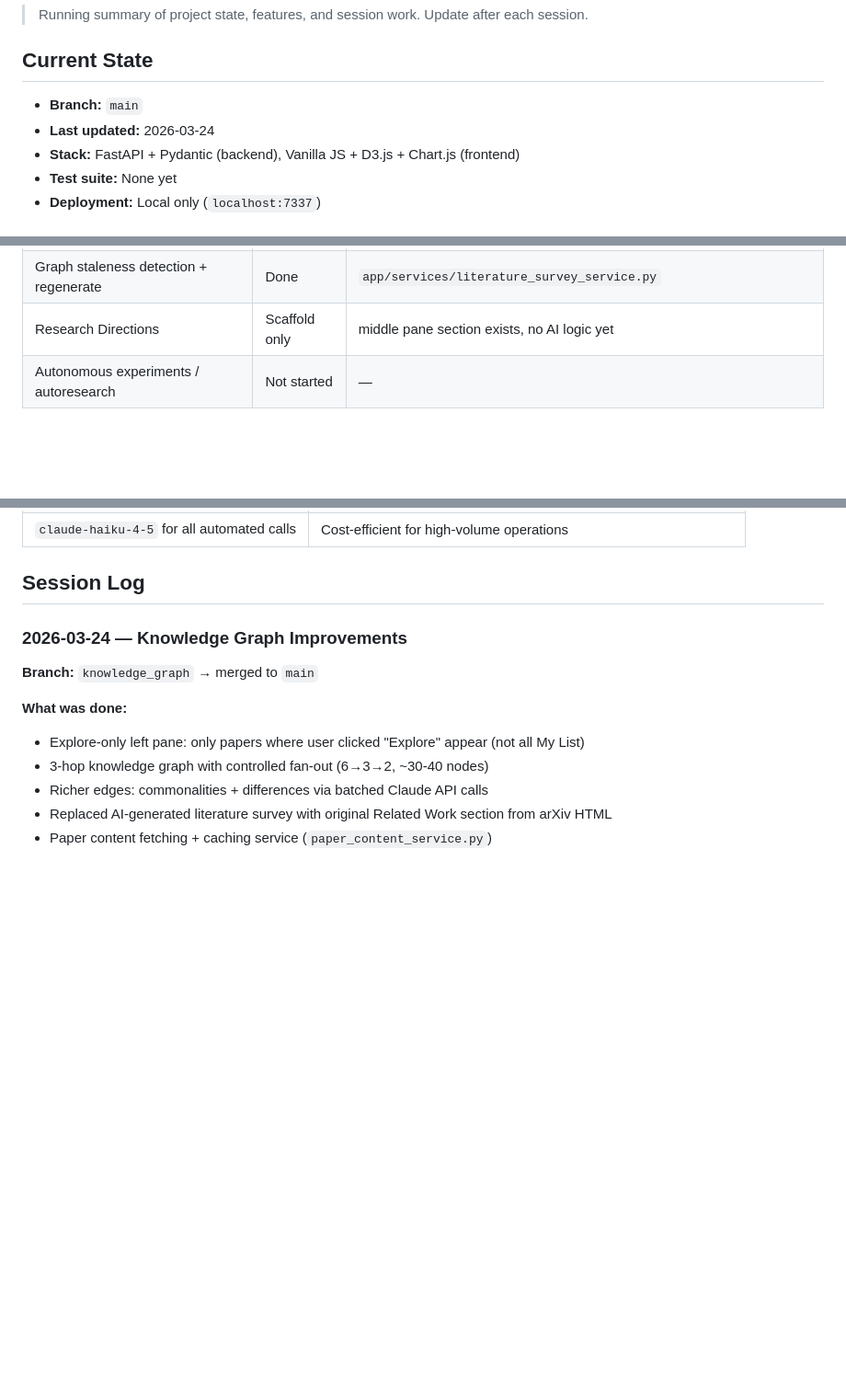
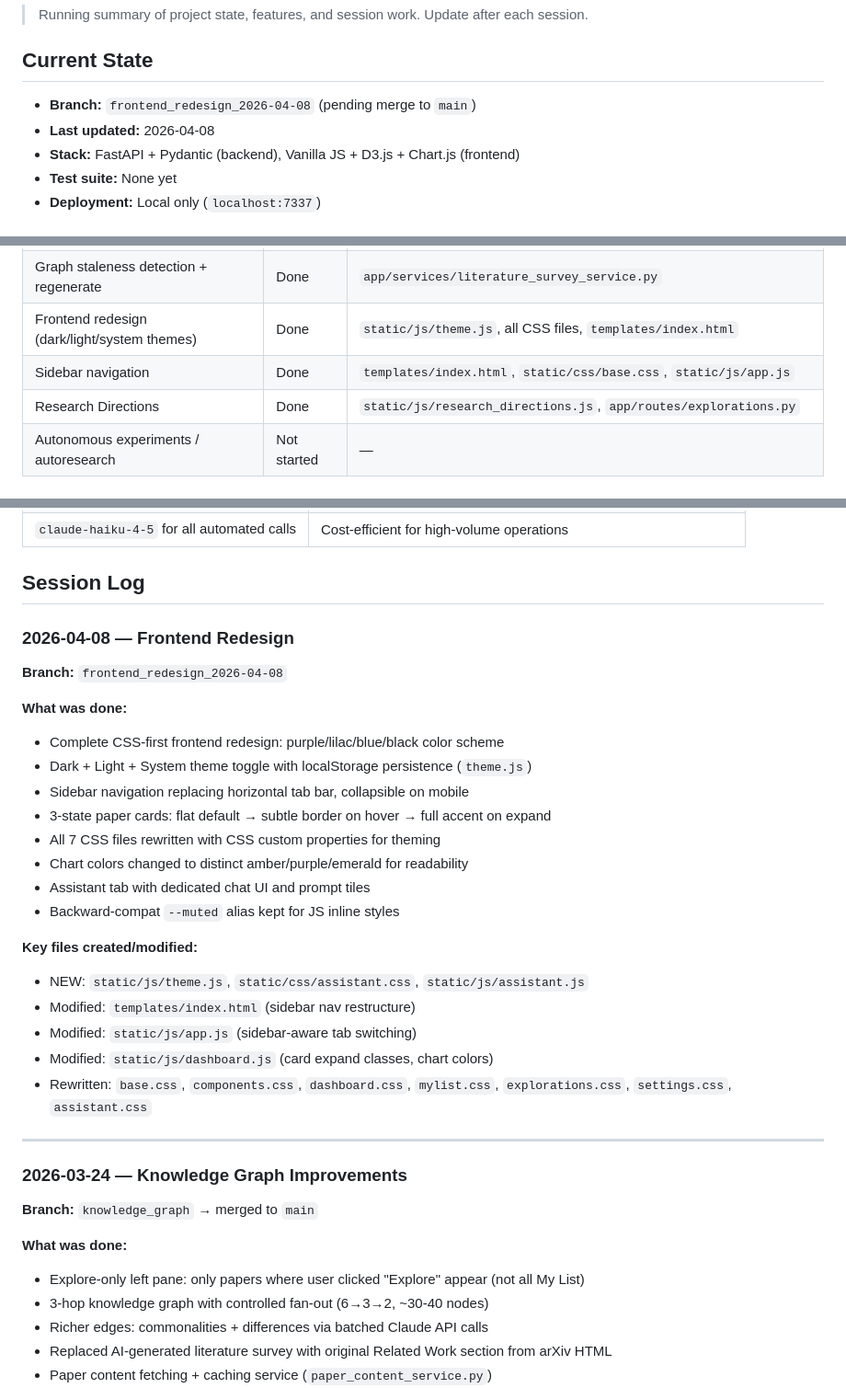
Before and after one commit to millenniumbismay/researchclaw, a Markdown page: docs/researchclaw.md, 3 parts joined by grey strips. Shown at 92% size. Rendered like a GitHub page; blank space fills up the shorter version.

Commit message:
Updated status

```diff
--- a/docs/researchclaw.md
+++ b/docs/researchclaw.md
@@ -4,8 +4,8 @@
 
 ## Current State
 
-- **Branch:** `main`
-- **Last updated:** 2026-03-24
+- **Branch:** `frontend_redesign_2026-04-08` (pending merge to `main`)
+- **Last updated:** 2026-04-08
 - **Stack:** FastAPI + Pydantic (backend), Vanilla JS + D3.js + Chart.js (frontend)
 - **Test suite:** None yet
 - **Deployment:** Local only (`localhost:7337`)
@@ -24,7 +24,9 @@
 | Original Related Works (arXiv HTML) | Done | `app/services/paper_content_service.py` |
 | Paper content fetch + cache on My List add | Done | `app/services/paper_content_service.py`, `app/routes/feedback.py` |
 | Graph staleness detection + regenerate | Done | `app/services/literature_survey_service.py` |
-| Research Directions | Scaffold only | middle pane section exists, no AI logic yet |
+| Frontend redesign (dark/light/system themes) | Done | `static/js/theme.js`, all CSS files, `templates/index.html` |
+| Sidebar navigation | Done | `templates/index.html`, `static/css/base.css`, `static/js/app.js` |
+| Research Directions | Done | `static/js/research_directions.js`, `app/routes/explorations.py` |
 | Autonomous experiments / autoresearch | Not started | — |
 
 ## Architecture Decisions
@@ -42,6 +44,29 @@
 ## Session Log
 
 <!-- Add new sessions at the top. Keep entries concise. -->
+
+### 2026-04-08 — Frontend Redesign
+
+**Branch:** `frontend_redesign_2026-04-08`
+
+**What was done:**
+- Complete CSS-first frontend redesign: purple/lilac/blue/black color scheme
+- Dark + Light + System theme toggle with localStorage persistence (`theme.js`)
+- Sidebar navigation replacing horizontal tab bar, collapsible on mobile
+- 3-state paper cards: flat default → subtle border on hover → full accent on expand
+- All 7 CSS files rewritten with CSS custom properties for theming
+- Chart colors changed to distinct amber/purple/emerald for readability
+- Assistant tab with dedicated chat UI and prompt tiles
+- Backward-compat `--muted` alias kept for JS inline styles
+
+**Key files created/modified:**
+- NEW: `static/js/theme.js`, `static/css/assistant.css`, `static/js/assistant.js`
+- Modified: `templates/index.html` (sidebar nav restructure)
+- Modified: `static/js/app.js` (sidebar-aware tab switching)
+- Modified: `static/js/dashboard.js` (card expand classes, chart colors)
+- Rewritten: `base.css`, `components.css`, `dashboard.css`, `mylist.css`, `explorations.css`, `settings.css`, `assistant.css`
+
+---
 
 ### 2026-03-24 — Knowledge Graph Improvements
 
```
